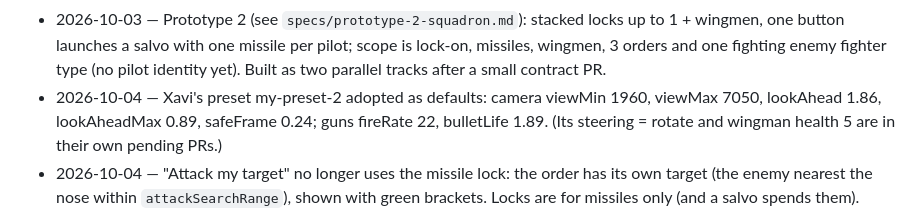
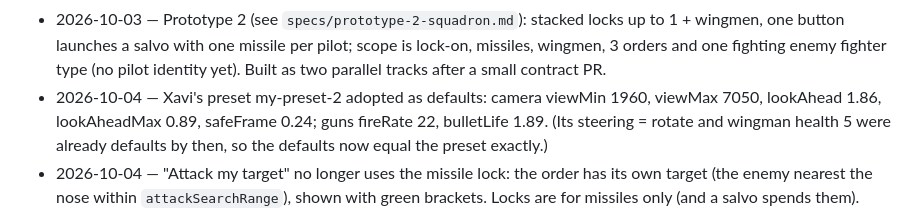
Before and after one commit to xpereta/starfighter, a Markdown page: docs/decisions.md, the part around the change. Drawn GitHub-style.

Commit message:
docs: decision log wording (defaults now equal the preset exactly)
Co-Authored-By: Claude Sonnet 5.5 <noreply@anthropic.com>

```diff
--- a/docs/decisions.md
+++ b/docs/decisions.md
@@ -22,7 +22,7 @@ One entry per decision: date — decision — why. Newest at the bottom. Agents:
 - 2026-10-03 — Dev tools (tuning panel, debug overlay, replay controls) are a lazy chunk loaded with `?dev` in every build, so preview URLs can be tuned; `VITE_DEV_TOOLS=false` strips them for release builds. Replays store seed + tuning + run-length inputs and are verified with a gameplay-state hash.
 - 2026-10-03 — Xavi's panel preset X1 adopted as the new tuning defaults (maxSpeed 569, accel 59, grip 2.11, turnRateAtMax 40, cornerSpeed 220, view 2050-4500, nose look-ahead, shake on, fireRate 27.6, spread 4.64, bulletRadius 1). A starting point; feel is still to be tweaked in playtest rounds.
 - 2026-10-03 — Prototype 2 (see `specs/prototype-2-squadron.md`): stacked locks up to 1 + wingmen, one button launches a salvo with one missile per pilot; scope is lock-on, missiles, wingmen, 3 orders and one fighting enemy fighter type (no pilot identity yet). Built as two parallel tracks after a small contract PR.
-- 2026-10-04 — Xavi's preset my-preset-2 adopted as defaults: camera viewMin 1960, viewMax 7050, lookAhead 1.86, lookAheadMax 0.89, safeFrame 0.24; guns fireRate 22, bulletLife 1.89. (Its steering = rotate and wingman health 5 are in their own pending PRs.)
+- 2026-10-04 — Xavi's preset my-preset-2 adopted as defaults: camera viewMin 1960, viewMax 7050, lookAhead 1.86, lookAheadMax 0.89, safeFrame 0.24; guns fireRate 22, bulletLife 1.89. (Its steering = rotate and wingman health 5 were already defaults by then, so the defaults now equal the preset exactly.)
 - 2026-10-04 — "Attack my target" no longer uses the missile lock: the order has its own target (the enemy nearest the nose within `attackSearchRange`), shown with green brackets. Locks are for missiles only (and a salvo spends them).
 - 2026-10-04 — Rotate steering (stick left/right turns the ship) is now the default; point-to-steer stays selectable in the panel. Enemy fighters and wingmen always steer point-to-steer, independent of this setting.
 - 2026-10-04 — Prototype 2 review answers (Xavi): firing a salvo spends the locks; a target being acquired is not swapped mid-fill; locks beyond a lowered limit stay after a wingman dies; locks/salvo panel stays bottom-left; wingmen get 5 hp (were 3, they died too fast) before fighters are biased toward the player; "attack my target" gets a HUD cue when it cannot act; the tight formation is anchored to the direction of travel instead of the nose (toggle `squadron.slotAnchor`); fighters stay immune during their evade roll.
```
